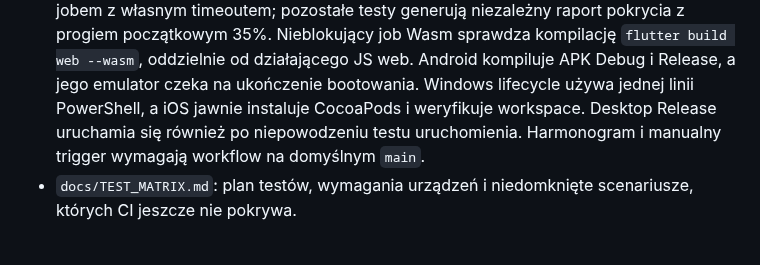
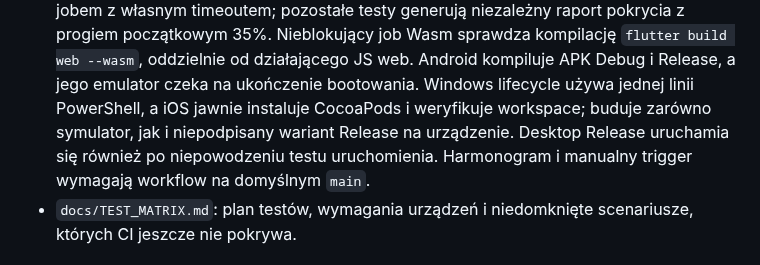
Before and after one commit to ZuzannaBran/NaNotateczki, a Markdown page: PROJECT_MAP.md, the part around the change. GitHub-like rendering.

Commit message:
chat: record iOS unsigned Release in project map

```diff
--- a/PROJECT_MAP.md
+++ b/PROJECT_MAP.md
@@ -668,9 +668,10 @@ Dodatkowe testy i automatyzacja wieloplatformowa:
   oddzielnie od działającego JS web. Android kompiluje APK Debug i Release,
   a jego emulator czeka na ukończenie bootowania.
   Windows lifecycle używa jednej linii PowerShell, a iOS jawnie instaluje
-  CocoaPods i weryfikuje workspace. Desktop Release uruchamia się również
-  po niepowodzeniu testu uruchomienia. Harmonogram i manualny trigger
-  wymagają workflow na domyślnym `main`.
+  CocoaPods i weryfikuje workspace; buduje zarówno symulator, jak i
+  niepodpisany wariant Release na urządzenie. Desktop Release uruchamia się
+  również po niepowodzeniu testu uruchomienia. Harmonogram i manualny
+  trigger wymagają workflow na domyślnym `main`.
 - `docs/TEST_MATRIX.md`: plan testów, wymagania urządzeń i niedomknięte
   scenariusze, których CI jeszcze nie pokrywa.
 
```
